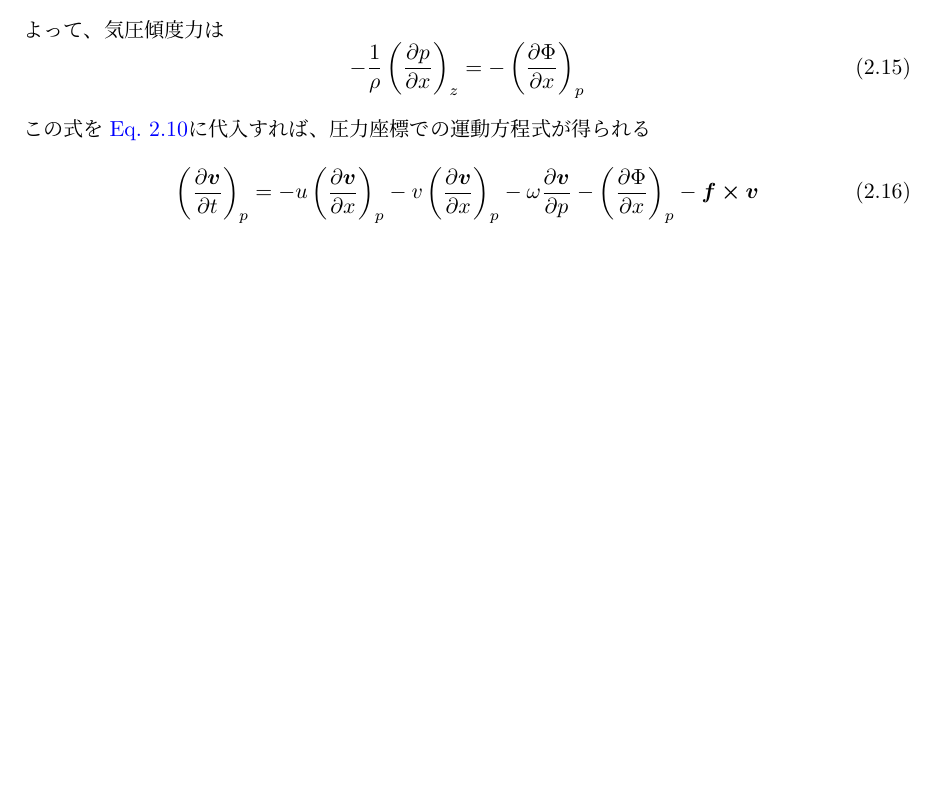
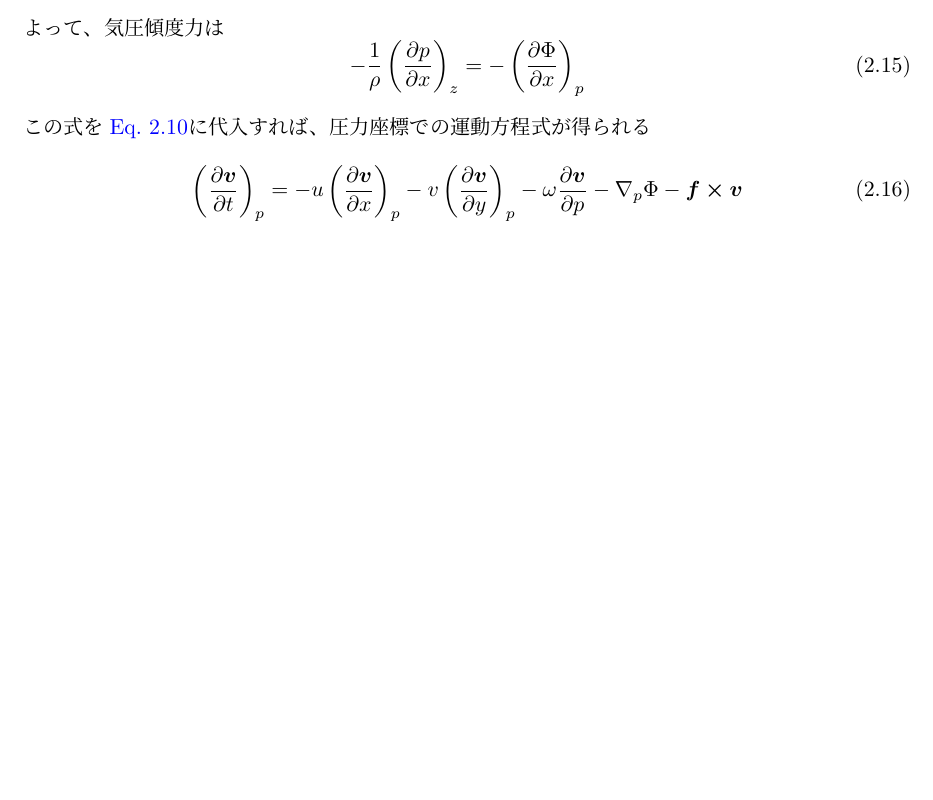
Before and after one commit to halase-met/met-materials, a LaTeX document (base.tex): part of page 7 of 8, cut so that both start at the same text. Compiled offline with pLaTeX and dvipdfmx.

Commit message:
Fixed mistakes

```diff
--- a/base.tex
+++ b/base.tex
@@ -261,7 +261,7 @@ $y$, $z$方向も考えれば、全ての方向を考慮したフラックス$\v
 \end{equation}
 この式を\autoref{euler_eom}に代入すれば、圧力座標での運動方程式が得られる
 \begin{equation}
-    \left(\spartial{\vb*{v}}{t}\right)_p = -u\left(\spartial{\vb*{v}}{x}\right)_p - v\left(\spartial{\vb*{v}}{x}\right)_p - \omega\spartial{\vb*{v}}{p} - \left(\spartial{\Phi}{x}\right)_p - \vb*{f} \cross \vb*{v}
+    \left(\spartial{\vb*{v}}{t}\right)_p = -u\left(\spartial{\vb*{v}}{x}\right)_p - v\left(\spartial{\vb*{v}}{y}\right)_p - \omega\spartial{\vb*{v}}{p} - \nabla_p \Phi- \vb*{f} \cross \vb*{v}
 \end{equation}
 
 
```
Also changed, not shown: base.pdf.
